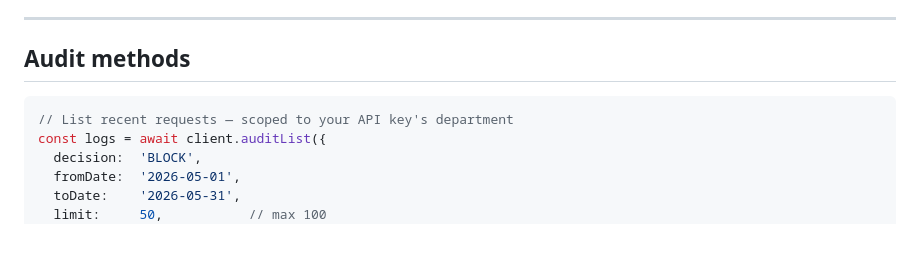
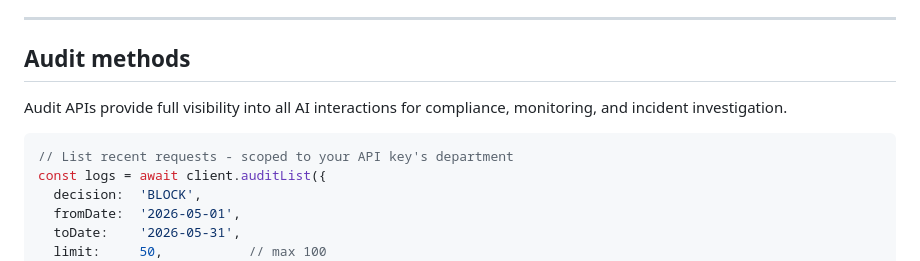
Before and after one commit to wrapsec/wrapsec, a Markdown page: sdk/node/README.md, the part around one of its changes. Drawn GitHub-style; blank space fills up the shorter version.

````diff
--- a/sdk/node/README.md
+++ b/sdk/node/README.md
@@ -283,8 +289,10 @@ Same options as Express middleware. The plugin registers a `preHandler` hook on
 
 ## Audit methods
 
+Audit APIs provide full visibility into all AI interactions for compliance, monitoring, and incident investigation.
+
 ```typescript
-// List recent requests — scoped to your API key's department
+// List recent requests - scoped to your API key's department
 const logs = await client.auditList({
   decision:  'BLOCK',
   fromDate:  '2026-05-01',
````
Also changed, not shown: other parts of sdk/node/README.md (+61 -40 lines).
